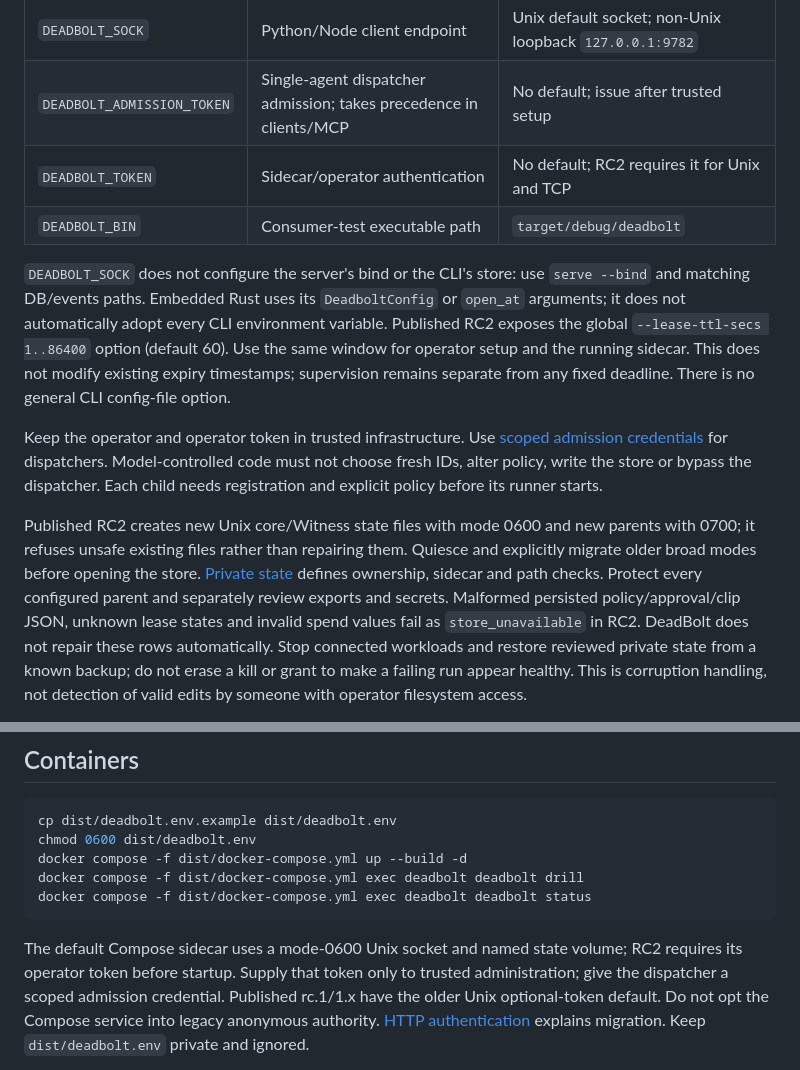
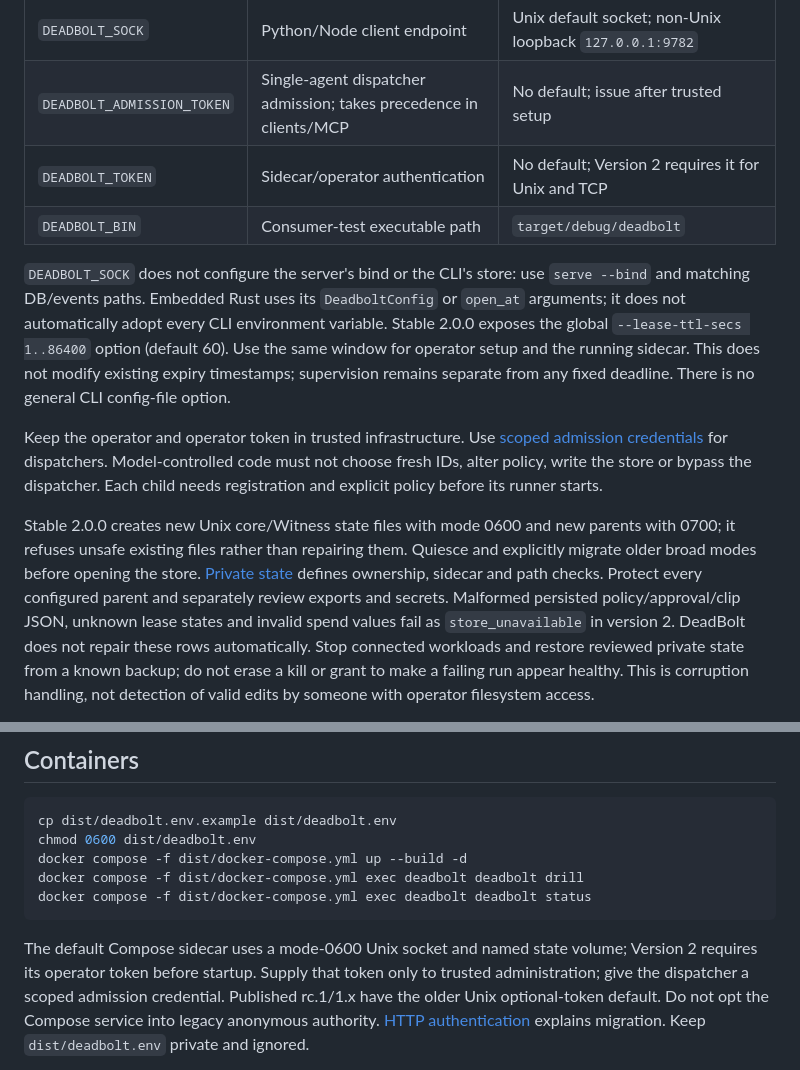
Before and after one commit to seanebones-lang/deadbolt, a Markdown page: docs/OPERATIONS.md, 2 parts joined by grey strips. GitHub-like rendering.

````diff
--- a/docs/OPERATIONS.md
+++ b/docs/OPERATIONS.md
@@ -11,13 +11,13 @@ environment settings; server/executor/operator paths must match.
 | `DEADBOLT_EVENTS` | CLI/sidecar/MCP JSONL evidence | `~/.deadbolt/deadbolt-events.jsonl` |
 | `DEADBOLT_SOCK` | Python/Node client endpoint | Unix default socket; non-Unix loopback `127.0.0.1:9782` |
 | `DEADBOLT_ADMISSION_TOKEN` | Single-agent dispatcher admission; takes precedence in clients/MCP | No default; issue after trusted setup |
-| `DEADBOLT_TOKEN` | Sidecar/operator authentication | No default; RC2 requires it for Unix and TCP |
+| `DEADBOLT_TOKEN` | Sidecar/operator authentication | No default; Version 2 requires it for Unix and TCP |
 | `DEADBOLT_BIN` | Consumer-test executable path | `target/debug/deadbolt` |
 
 `DEADBOLT_SOCK` does not configure the server's bind or the CLI's store: use
 `serve --bind` and matching DB/events paths. Embedded Rust uses its
 `DeadboltConfig` or `open_at` arguments; it does not automatically adopt every
-CLI environment variable. Published RC2 exposes the global
+CLI environment variable. Stable 2.0.0 exposes the global
 `--lease-ttl-secs 1..86400` option (default 60). Use the same window for operator
 setup and the running sidecar. This does not modify existing expiry timestamps;
 supervision remains separate from any fixed deadline. There is no general CLI
@@ -28,13 +28,13 @@ Keep the operator and operator token in trusted infrastructure. Use
 must not choose fresh IDs, alter policy, write the store or bypass the dispatcher.
 Each child needs registration and explicit policy before its runner starts.
 
-Published RC2 creates new Unix core/Witness state files with mode 0600 and
+Stable 2.0.0 creates new Unix core/Witness state files with mode 0600 and
 new parents with 0700; it refuses unsafe existing files rather than repairing
 them. Quiesce and explicitly migrate older broad modes before opening the store.
 [Private state](PRIVATE-STATE.md) defines ownership, sidecar and path checks.
 Protect every configured parent and separately review exports and secrets.
 Malformed persisted policy/approval/clip JSON, unknown lease states and invalid
-spend values fail as `store_unavailable` in RC2. DeadBolt
+spend values fail as `store_unavailable` in version 2. DeadBolt
 does not repair these rows automatically. Stop connected workloads and restore
 reviewed private state from a known backup; do not erase a kill or grant to make
 a failing run appear healthy. This is corruption handling, not detection of
@@ -100,7 +100,7 @@ docker compose -f dist/docker-compose.yml exec deadbolt deadbolt status
 ```
 
 The default Compose sidecar uses a mode-0600 Unix socket and named state volume;
-RC2 requires its operator token before startup. Supply that token
+Version 2 requires its operator token before startup. Supply that token
 only to trusted administration; give the dispatcher a scoped admission credential.
 Published rc.1/1.x have the older Unix optional-token default. Do not opt the
 Compose service into legacy anonymous authority.
````
Also changed, not shown: docs/MIGRATING-V2.md (+23 -23 lines), docs/QUICKSTART.md (+2 -2 lines).
